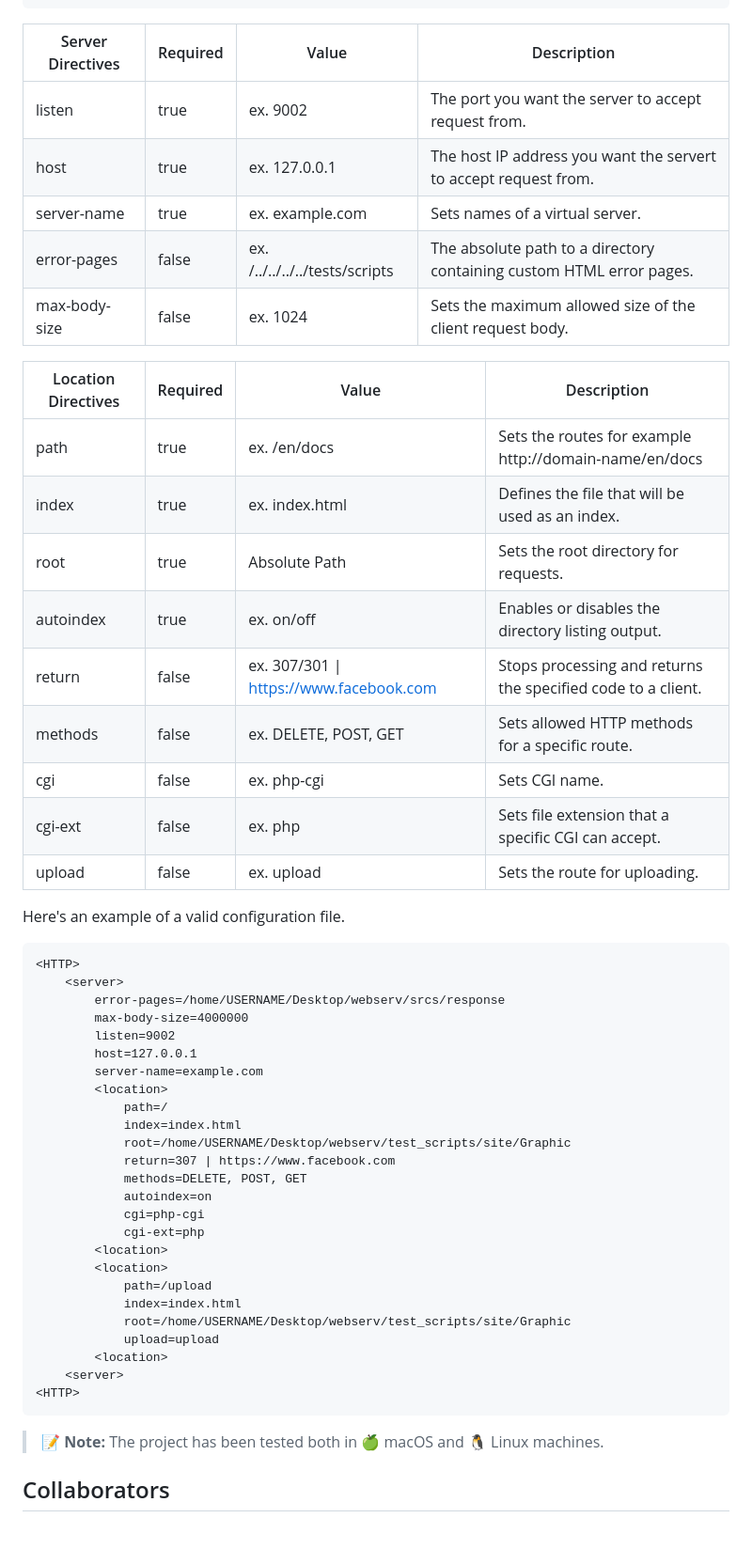
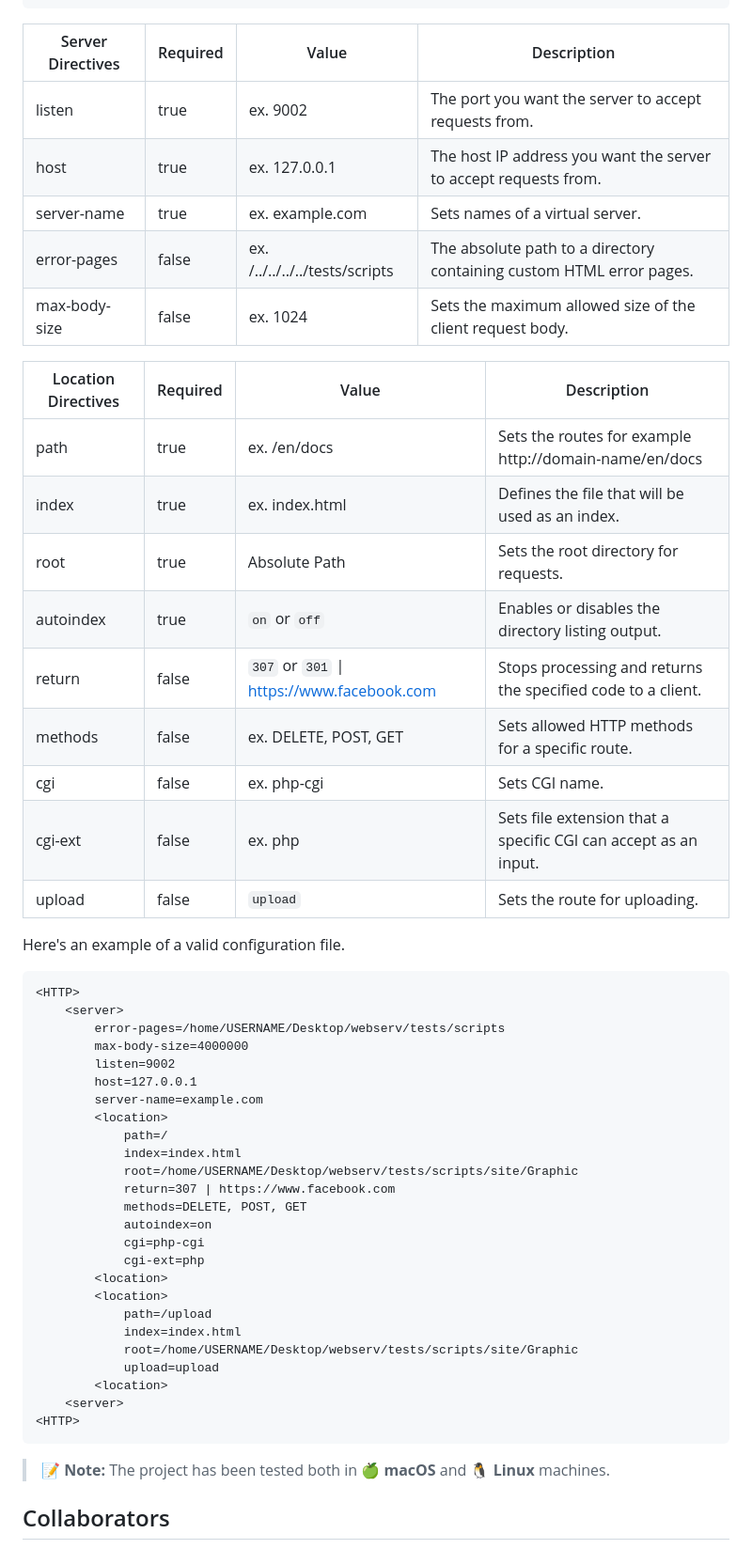
Before and after one commit to Ayoub-Amzouar/WebServer, a Markdown page: README.md, the part around one of its changes. Shown at 94% size. Rendered like a GitHub page.

````diff
--- a/README.md
+++ b/README.md
@@ -58,13 +58,13 @@ First and foremost the mandatory directives which are of type group directives.
 <HTTP>
 ```
 
-| Server Directives	| Required	| Value									| Description													 		|
-| ----------------- | --------- | ------------------------------------- | --------------------------------------------------------------------- |
-| listen			| true		| ex. 9002								| The port you want the server to accept request from.			 		|
-| host				| true		| ex. 127.0.0.1						 	| The host IP address you want the servert to accept request from. 		|
-| server-name 		| true		| ex. example.com  					 	| Sets names of a virtual server.								 		|
-| error-pages 		| false		| ex. /../../../../tests/scripts		| The absolute path to a directory containing custom HTML error pages.	|
-| max-body-size		| false		| ex. 1024								| Sets the maximum allowed size of the client request body.				|
+| Server Directives		| Required	| Value										| Description													 		|
+| --------------------- | --------- | ----------------------------------------- | --------------------------------------------------------------------- |
+| listen				| true		| ex. 9002									| The port you want the server to accept requests from.			 		|
+| host					| true		| ex. 127.0.0.1						 		| The host IP address you want the server to accept requests from. 		|
+| server-name 			| true		| ex. example.com  					 		| Sets names of a virtual server.								 		|
+| error-pages 			| false		| ex. /../../../../tests/scripts			| The absolute path to a directory containing custom HTML error pages.	|
+| max-body-size			| false		| ex. 1024									| Sets the maximum allowed size of the client request body.				|
 
 
 | Location Directives	| Required	| Value										| Description													 		|
@@ -72,19 +72,19 @@ First and foremost the mandatory directives which are of type group directives.
 | path					| true		| ex. /en/docs							 	| Sets the routes for example http://domain-name/en/docs				|
 | index					| true		| ex. index.html						 	| Defines the file that will be used as an index.						|
 | root 					| true		| Absolute Path						 		| Sets the root directory for requests.									|
-| autoindex 			| true		| ex. on/off							 	| Enables or disables the directory listing output.						|
-| return 				| false		| ex. 307/301 \| https://www.facebook.com	| Stops processing and returns the specified code to a client.			|
+| autoindex 			| true		| `on` or `off`								| Enables or disables the directory listing output.						|
+| return 				| false		| `307` or `301` \| https://www.facebook.com| Stops processing and returns the specified code to a client.			|
 | methods 				| false		| ex. DELETE, POST, GET						| Sets allowed HTTP methods for a specific route.						|
 | cgi 					| false		| ex. php-cgi								| Sets CGI name.														|
-| cgi-ext 				| false		| ex. php									| Sets file extension that a specific CGI can accept.					|
-| upload 				| false		| ex. upload								| Sets the route for uploading.											|
+| cgi-ext 				| false		| ex. php									| Sets file extension that a specific CGI can accept as an input.		|
+| upload 				| false		| `upload`									| Sets the route for uploading.											|
 
 Here's an example of a valid configuration file.
 
 ```html
 <HTTP>
 	<server>
-		error-pages=/home/USERNAME/Desktop/webserv/srcs/response
+		error-pages=/home/USERNAME/Desktop/webserv/tests/scripts
 		max-body-size=4000000
 		listen=9002
 		host=127.0.0.1
@@ -92,7 +92,7 @@ Here's an example of a valid configuration file.
 		<location>
 			path=/
 			index=index.html
-			root=/home/USERNAME/Desktop/webserv/test_scripts/site/Graphic
+			root=/home/USERNAME/Desktop/webserv/tests/scripts/site/Graphic
 			return=307 | https://www.facebook.com
 			methods=DELETE, POST, GET
 			autoindex=on
@@ -102,14 +102,14 @@ Here's an example of a valid configuration file.
 		<location>
 			path=/upload
 			index=index.html
-			root=/home/USERNAME/Desktop/webserv/test_scripts/site/Graphic
+			root=/home/USERNAME/Desktop/webserv/tests/scripts/site/Graphic
 			upload=upload
 		<location>
 	<server>
 <HTTP>
 ```
 
-> :memo: **Note:** The project has been tested both in 🍏 macOS and 🐧 Linux machines.
+> :memo: **Note:** The project has been tested both in 🍏 **macOS** and 🐧 **Linux** machines.
 
 ## Collaborators
 
````
Also changed, not shown: other parts of README.md (+22 -2 lines).
